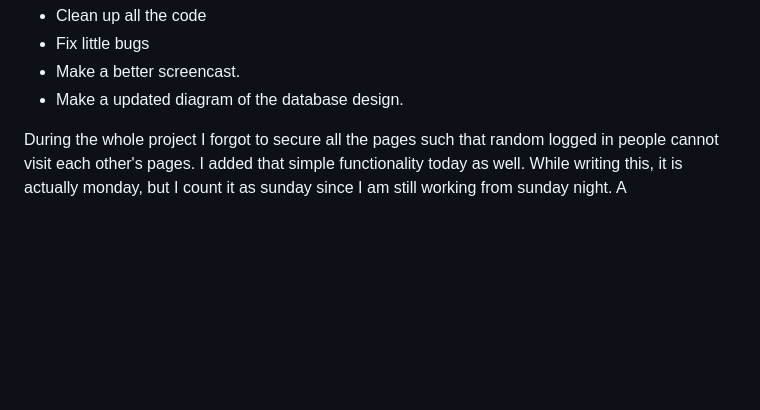
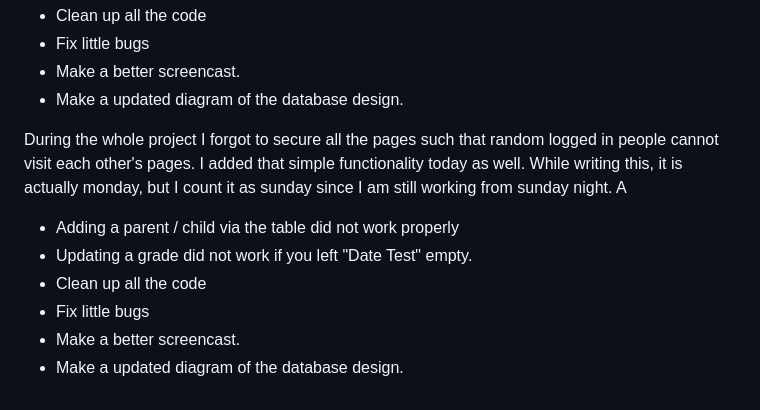
Before and after one commit to sliemelela/ibos-cijfertracking, a Markdown page: PROCESS.md, the part around the change. Rendered like a GitHub page; blank space fills up the shorter version.

```diff
--- a/PROCESS.md
+++ b/PROCESS.md
@@ -177,3 +177,11 @@ I was the whole day busy unfortunately, so I am now forced to stay up the whole
 
 During the whole project I forgot to secure all the pages such that random logged in people cannot visit each other's pages. I added that simple functionality today as well.
 While writing this, it is actually monday, but I count it as sunday since I am still working from sunday night. A
+
+
+- Adding a parent / child via the table did not work properly
+- Updating a grade did not work if you left "Date Test" empty.
+- Clean up all the code
+- Fix little bugs
+- Make a better screencast.
+- Make a updated diagram of the database design.
```
Also changed, not shown: doc/img/course-page.png (added), doc/img/student-page.png (added), 6 other files.
